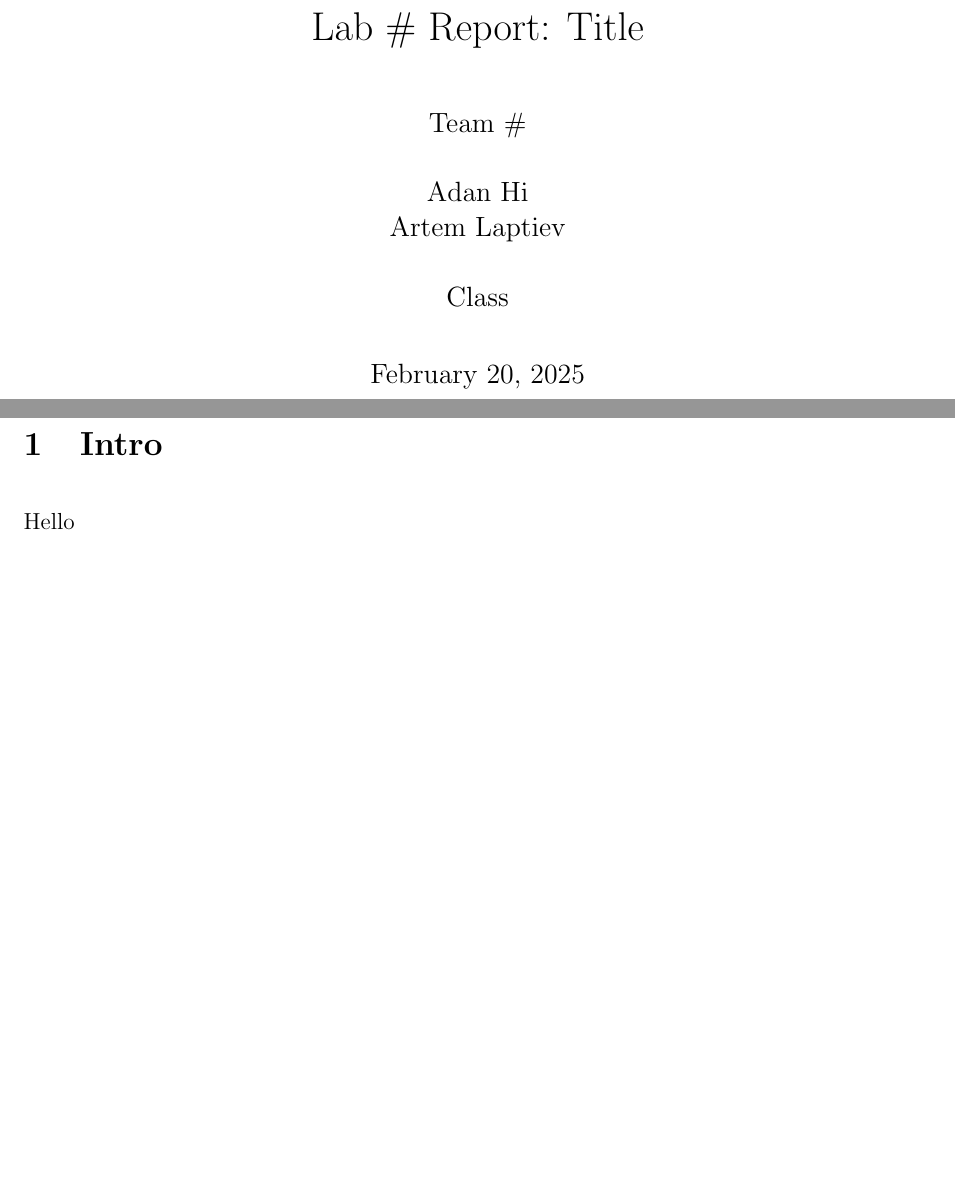
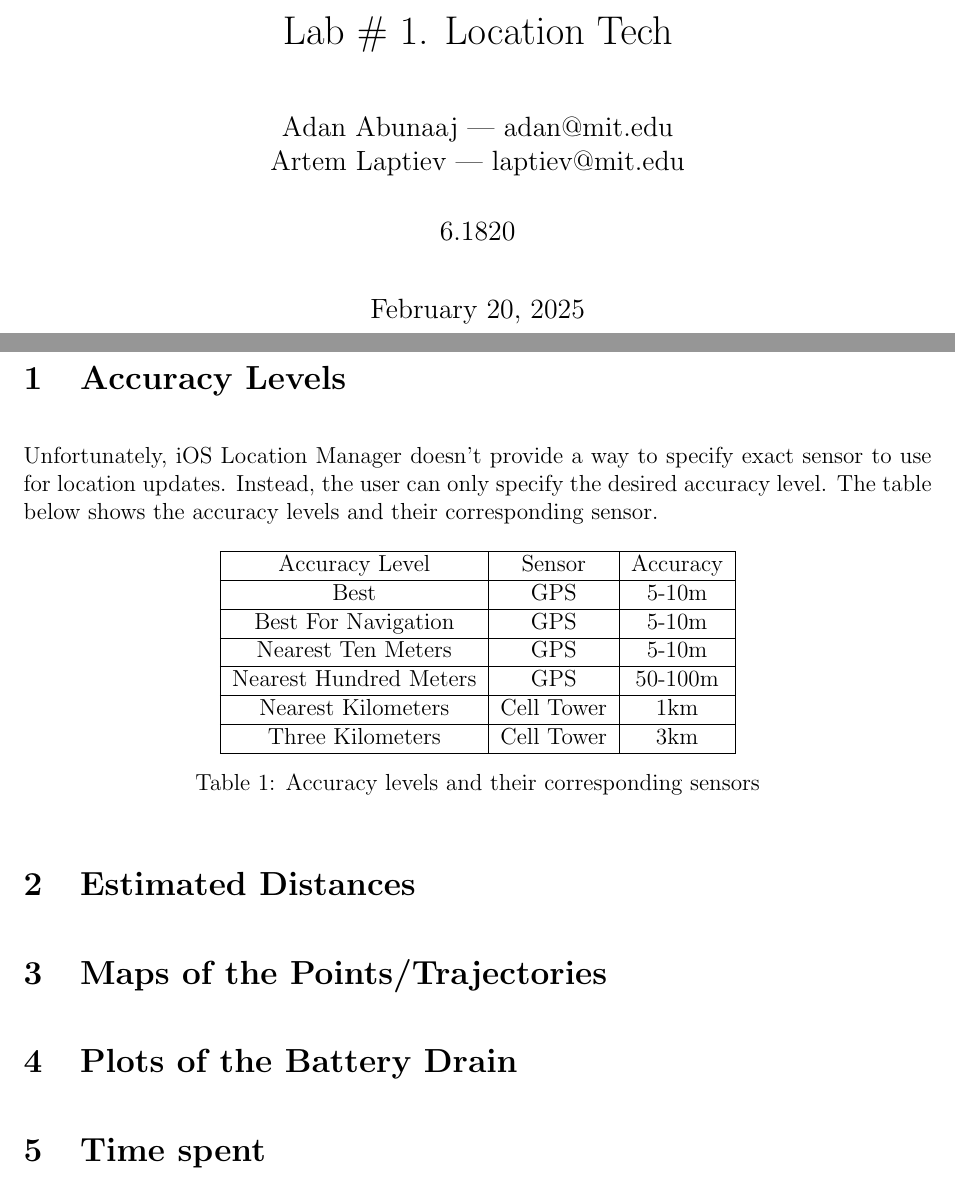
Before and after one commit to arlaptiev/double-a-battery, a LaTeX document (lab01/pdf/doc.tex): two parts of pages 1 and 2 of 2, joined at a grey line, cut at the place of the change, the shorter picture padded with empty space. Compiled offline with pdfLaTeX.

Commit message:
pdf-layout

```diff
--- a/lab01/pdf/doc.tex
+++ b/lab01/pdf/doc.tex
@@ -1,8 +1,8 @@
 \documentclass{lab}
 
-\title{Lab \# Report: Title} % Title
+\title{Lab \# 1. Location Tech} % Title
 
-\author{Team \# \\\\ Adan Hi \\ Artem Laptiev \\\\ Class} % Team # + Names, Class (RSS)
+\author{Adan Abunaaj | adan@mit.edu \\ Artem Laptiev | laptiev@mit.edu \\\\ 6.1820} % Team # + Names, Class (RSS)
 
 \date{\today} % Date for the report
 
@@ -12,8 +12,33 @@
 
 \newpage
 
-\section{Intro}
+\section{Accuracy Levels}
 
-Hello
+Unfortunately, iOS Location Manager doesn't provide a way to specify exact sensor to use for location updates. Instead, the user can only specify the desired accuracy level. The table below shows the accuracy levels and their corresponding sensor.
+
+\begin{table}[h!]
+    \centering
+    \begin{tabular}{|c|c|c|}
+        \hline
+        Accuracy Level & Sensor & Accuracy \\ \hline
+        Best & GPS & 5-10m \\ \hline
+        Best For Navigation & GPS & 5-10m \\ \hline
+        Nearest Ten Meters & GPS & 5-10m \\ \hline
+        Nearest Hundred Meters & GPS & 50-100m \\ \hline
+        Nearest Kilometers & Cell Tower & 1km \\ \hline
+        Three Kilometers & Cell Tower & 3km \\ \hline
+    \end{tabular}
+    \caption{Accuracy levels and their corresponding sensors}
+    \label{tab:accuracy}
+\end{table}
+
+\section{Estimated Distances}
+
+\section{Maps of the Points/Trajectories}
+
+\section{Plots of the Battery Drain}
+
+\section{Time spent}
+
 
 \end{document}
```
Also changed, not shown: lab01/pdf/doc.pdf.
